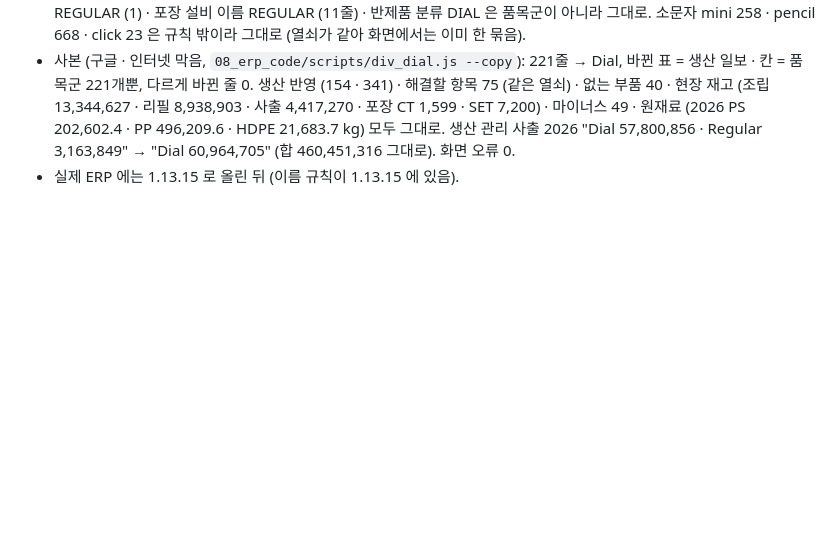
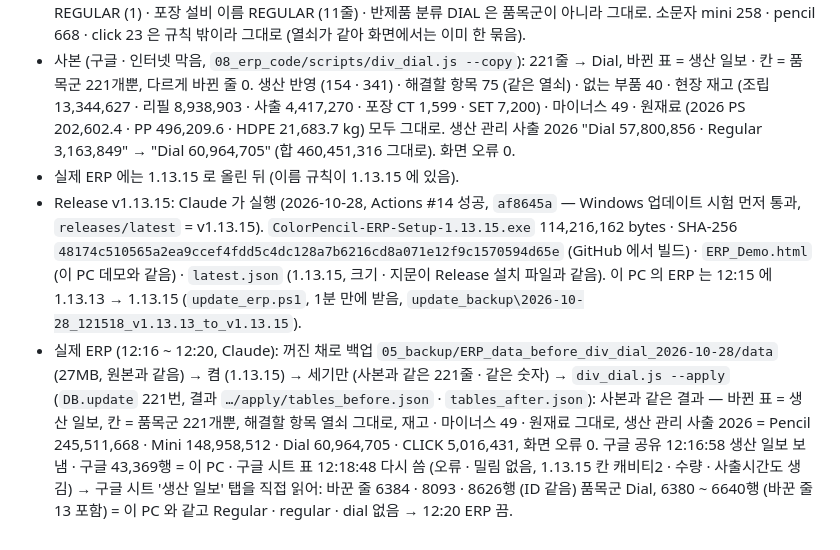
Before and after one commit to bosungerppro-source/Bosung-ERP, a Markdown page: docs/history/v18_work_log.md, the part around the change. GitHub-like rendering; blank space fills up the shorter version.

Commit message:
v1.13.15 기록: Release #14 · 이 PC ERP 1.13.15 · 실제 자료 품목군 221줄 → Dial
- Release v1.13.15 (Actions #14, af8645a) 파일 · latest.json 확인.
- 이 PC ERP 12:15 에 1.13.13 → 1.13.15.
- 실제 자료: 사출 누적 이력 221줄 (Regular 87 · regular 24 · dial 110)
  → Dial (백업 · 사본 비교 뒤 div_dial.js --apply). 재고 · 해결할 항목 그대로,
  구글 43,369행 · 구글 시트 '생산 일보' 탭까지 확인.

Co-Authored-By: Claude Opus 5.5 <noreply@anthropic.com>

```diff
--- a/docs/history/v18_work_log.md
+++ b/docs/history/v18_work_log.md
@@ -509,3 +509,5 @@
 - 이 PC 자료 (읽기만): 품목군 이름 규칙 (`ERP.normDiv`) 이 바꾸는 줄 = 생산 일보 221줄, 모두 사출 누적 이력 (07-21 ~ 10-19) — Regular 87 · regular 24 · dial 110. 수주 · 설비 · 코드 연결 (0줄) · 설정 (고른 품목군) 에는 없음. 품목 이름 REGULAR (1) · 포장 설비 이름 REGULAR (11줄) · 반제품 분류 DIAL 은 품목군이 아니라 그대로. 소문자 mini 258 · pencil 668 · click 23 은 규칙 밖이라 그대로 (열쇠가 같아 화면에서는 이미 한 묶음).
 - 사본 (구글 · 인터넷 막음, `08_erp_code/scripts/div_dial.js --copy`): 221줄 → Dial, 바뀐 표 = 생산 일보 · 칸 = 품목군 221개뿐, 다르게 바뀐 줄 0. 생산 반영 (154 · 341) · 해결할 항목 75 (같은 열쇠) · 없는 부품 40 · 현장 재고 (조립 13,344,627 · 리필 8,938,903 · 사출 4,417,270 · 포장 CT 1,599 · SET 7,200) · 마이너스 49 · 원재료 (2026 PS 202,602.4 · PP 496,209.6 · HDPE 21,683.7 kg) 모두 그대로. 생산 관리 사출 2026 "Dial 57,800,856 · Regular 3,163,849" → "Dial 60,964,705" (합 460,451,316 그대로). 화면 오류 0.
 - 실제 ERP 에는 1.13.15 로 올린 뒤 (이름 규칙이 1.13.15 에 있음).
+- Release v1.13.15: Claude 가 실행 (2026-10-28, Actions #14 성공, `af8645a` — Windows 업데이트 시험 먼저 통과, `releases/latest` = v1.13.15). `ColorPencil-ERP-Setup-1.13.15.exe` 114,216,162 bytes · SHA-256 `48174c510565a2ea9ccef4fdd5c4dc128a7b6216cd8a071e12f9c1570594d65e` (GitHub 에서 빌드) · `ERP_Demo.html` (이 PC 데모와 같음) · `latest.json` (1.13.15, 크기 · 지문이 Release 설치 파일과 같음). 이 PC 의 ERP 는 12:15 에 1.13.13 → 1.13.15 (`update_erp.ps1`, 1분 만에 받음, `update_backup\2026-10-28_121518_v1.13.13_to_v1.13.15`).
+- 실제 ERP (12:16 ~ 12:20, Claude): 꺼진 채로 백업 `05_backup/ERP_data_before_div_dial_2026-10-28/data` (27MB, 원본과 같음) → 켬 (1.13.15) → 세기만 (사본과 같은 221줄 · 같은 숫자) → `div_dial.js --apply` (`DB.update` 221번, 결과 `…/apply/tables_before.json` · `tables_after.json`): 사본과 같은 결과 — 바뀐 표 = 생산 일보, 칸 = 품목군 221개뿐, 해결할 항목 열쇠 그대로, 재고 · 마이너스 49 · 원재료 그대로, 생산 관리 사출 2026 = Pencil 245,511,668 · Mini 148,958,512 · Dial 60,964,705 · CLICK 5,016,431, 화면 오류 0. 구글 공유 12:16:58 생산 일보 보냄 · 구글 43,369행 = 이 PC · 구글 시트 표 12:18:48 다시 씀 (오류 · 밀림 없음, 1.13.15 칸 캐비티2 · 수량 · 사출시간도 생김) → 구글 시트 '생산 일보' 탭을 직접 읽어: 바꾼 줄 6384 · 8093 · 8626행 (ID 같음) 품목군 Dial, 6380 ~ 6640행 (바꾼 줄 13 포함) = 이 PC 와 같고 Regular · regular · dial 없음 → 12:20 ERP 끔.
```
